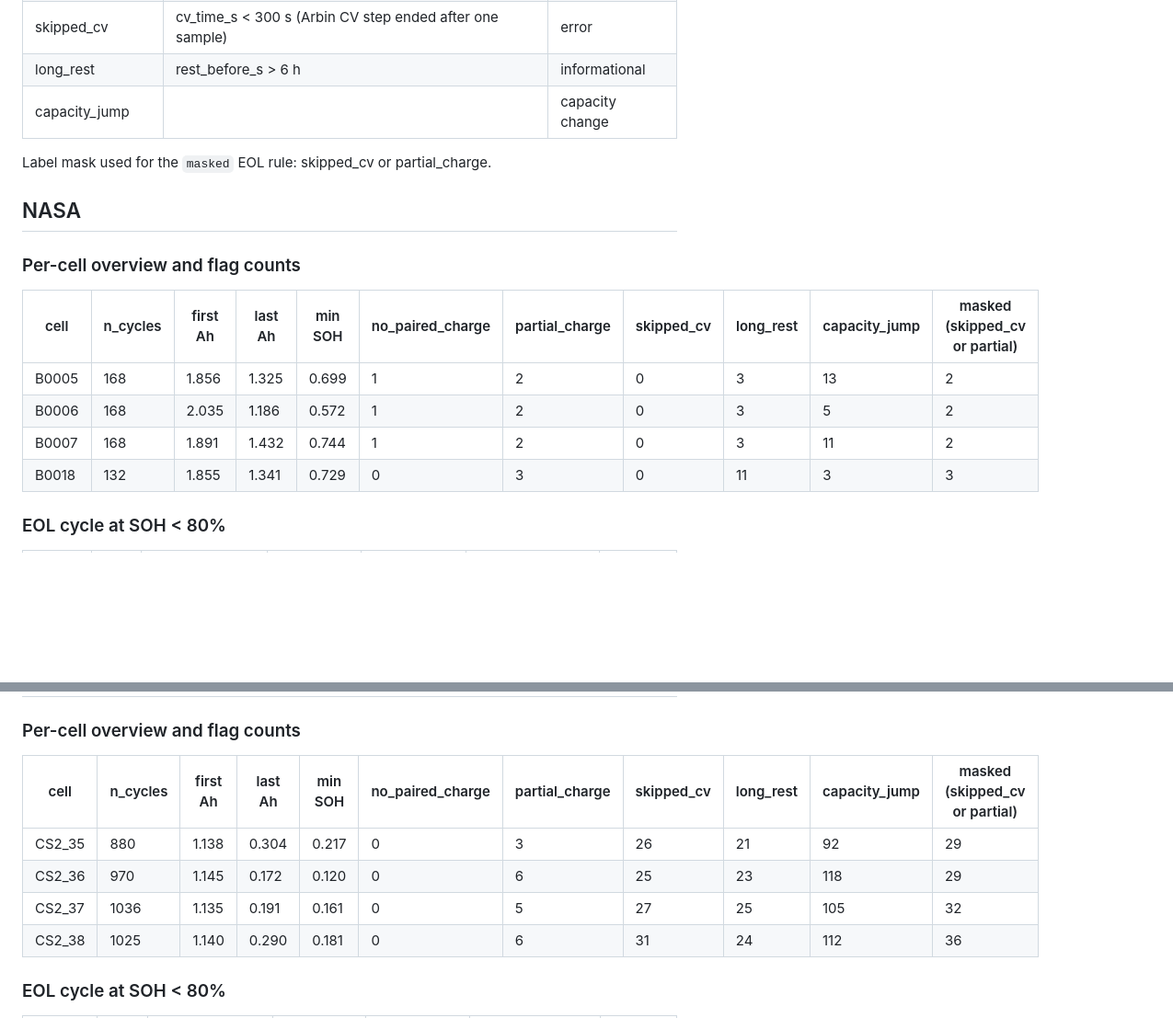
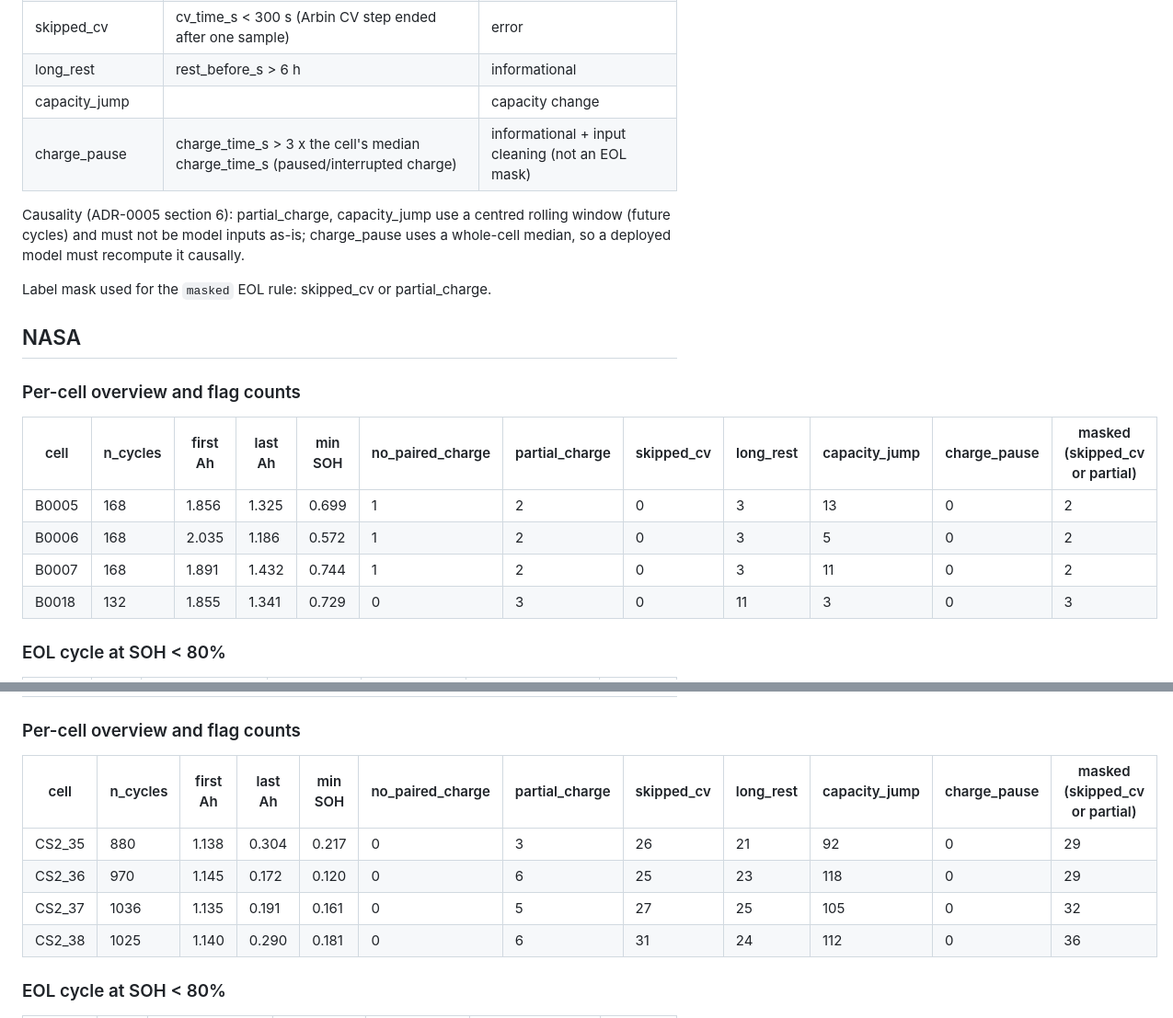
Before and after one commit to anuragjha6557/battery-rul-transformers, a Markdown page: reports/data_quality.md, 2 parts joined by grey strips. Shown at 92% size. Rendered like a GitHub page; blank space fills up the shorter version.

```diff
--- a/reports/data_quality.md
+++ b/reports/data_quality.md
@@ -13,6 +13,10 @@ Datasets analysed: nasa, calce. Flags come from `battery_rul.data.quality.flag_a
 | skipped_cv | cv_time_s < 300 s (Arbin CV step ended after one sample) | error |
 | long_rest | rest_before_s > 6 h | informational |
 | capacity_jump | |capacity change| > 6 x centered 25-cycle rolling-median |change| | informational |
+| charge_pause | charge_time_s > 3 x the cell's median charge_time_s (paused/interrupted charge) | informational + input cleaning (not an EOL mask) |
+
+Causality (ADR-0005 section 6): partial_charge, capacity_jump use a centred rolling window (future cycles) and must not be model inputs as-is; charge_pause uses a whole-cell median, so a deployed model must recompute it causally.
+
 
 Label mask used for the `masked` EOL rule: skipped_cv or partial_charge.
 
@@ -20,12 +24,12 @@ Label mask used for the `masked` EOL rule: skipped_cv or partial_charge.
 
 ### Per-cell overview and flag counts
 
-| cell | n_cycles | first Ah | last Ah | min SOH | no_paired_charge | partial_charge | skipped_cv | long_rest | capacity_jump | masked (skipped_cv or partial) |
-|---|---|---|---|---|---|---|---|---|---|---|
-| B0005 | 168 | 1.856 | 1.325 | 0.699 | 1 | 2 | 0 | 3 | 13 | 2 |
-| B0006 | 168 | 2.035 | 1.186 | 0.572 | 1 | 2 | 0 | 3 | 5 | 2 |
-| B0007 | 168 | 1.891 | 1.432 | 0.744 | 1 | 2 | 0 | 3 | 11 | 2 |
-| B0018 | 132 | 1.855 | 1.341 | 0.729 | 0 | 3 | 0 | 11 | 3 | 3 |
+| cell | n_cycles | first Ah | last Ah | min SOH | no_paired_charge | partial_charge | skipped_cv | long_rest | capacity_jump | charge_pause | masked (skipped_cv or partial) |
+|---|---|---|---|---|---|---|---|---|---|---|---|
+| B0005 | 168 | 1.856 | 1.325 | 0.699 | 1 | 2 | 0 | 3 | 13 | 0 | 2 |
+| B0006 | 168 | 2.035 | 1.186 | 0.572 | 1 | 2 | 0 | 3 | 5 | 0 | 2 |
+| B0007 | 168 | 1.891 | 1.432 | 0.744 | 1 | 2 | 0 | 3 | 11 | 0 | 2 |
+| B0018 | 132 | 1.855 | 1.341 | 0.729 | 0 | 3 | 0 | 11 | 3 | 0 | 3 |
 
 ### EOL cycle at SOH < 80%
 
@@ -71,12 +75,12 @@ _Black markers (x, +) are the two most frequent error-type flags in that panel;
 
 ### Per-cell overview and flag counts
 
-| cell | n_cycles | first Ah | last Ah | min SOH | no_paired_charge | partial_charge | skipped_cv | long_rest | capacity_jump | masked (skipped_cv or partial) |
-|---|---|---|---|---|---|---|---|---|---|---|
-| CS2_35 | 880 | 1.138 | 0.304 | 0.217 | 0 | 3 | 26 | 21 | 92 | 29 |
-| CS2_36 | 970 | 1.145 | 0.172 | 0.120 | 0 | 6 | 25 | 23 | 118 | 29 |
-| CS2_37 | 1036 | 1.135 | 0.191 | 0.161 | 0 | 5 | 27 | 25 | 105 | 32 |
-| CS2_38 | 1025 | 1.140 | 0.290 | 0.181 | 0 | 6 | 31 | 24 | 112 | 36 |
+| cell | n_cycles | first Ah | last Ah | min SOH | no_paired_charge | partial_charge | skipped_cv | long_rest | capacity_jump | charge_pause | masked (skipped_cv or partial) |
+|---|---|---|---|---|---|---|---|---|---|---|---|
+| CS2_35 | 880 | 1.138 | 0.304 | 0.217 | 0 | 3 | 26 | 21 | 92 | 0 | 29 |
+| CS2_36 | 970 | 1.145 | 0.172 | 0.120 | 0 | 6 | 25 | 23 | 118 | 0 | 29 |
+| CS2_37 | 1036 | 1.135 | 0.191 | 0.161 | 0 | 5 | 27 | 25 | 105 | 0 | 32 |
+| CS2_38 | 1025 | 1.140 | 0.290 | 0.181 | 0 | 6 | 31 | 24 | 112 | 0 | 36 |
 
 ### EOL cycle at SOH < 80%
 
```
Also changed, not shown: other parts of reports/data_quality.md (+66 -5 lines), reports/figures/data_quality/cycle_life_toyota.png (added), reports/figures/data_quality/soh_toyota.png (added), 3 other files.
